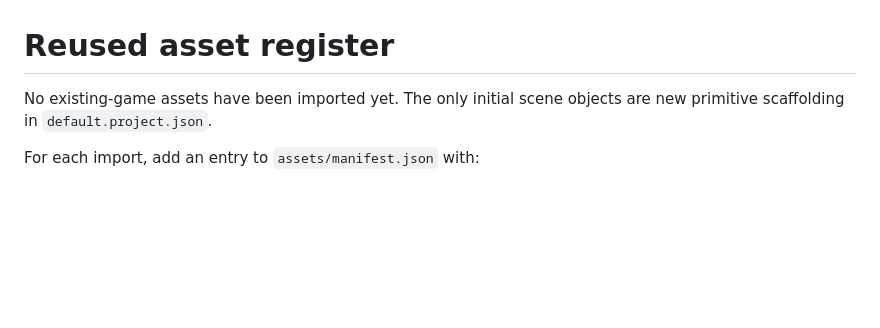
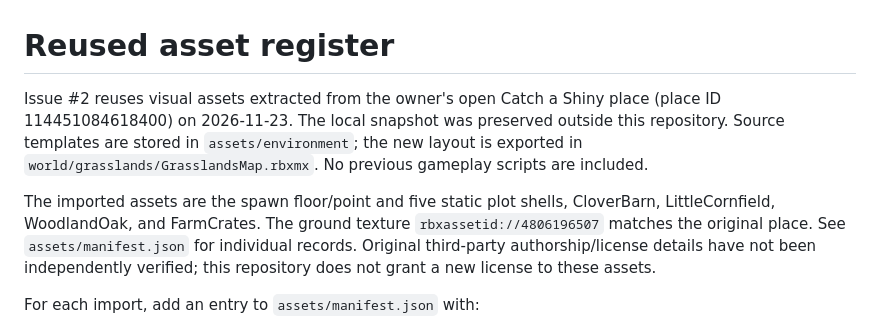
Before and after one commit to dmikkelsen04/grasslands-class-project, a Markdown page: docs/assets.md, the part around the change. GitHub-like rendering; blank space fills up the shorter version.

```diff
--- a/docs/assets.md
+++ b/docs/assets.md
@@ -1,6 +1,8 @@
 # Reused asset register
 
-No existing-game assets have been imported yet. The only initial scene objects are new primitive scaffolding in `default.project.json`.
+Issue #2 reuses visual assets extracted from the owner's open Catch a Shiny place (place ID 114451084618400) on 2026-11-23. The local snapshot was preserved outside this repository. Source templates are stored in `assets/environment`; the new layout is exported in `world/grasslands/GrasslandsMap.rbxmx`. No previous gameplay scripts are included.
+
+The imported assets are the spawn floor/point and five static plot shells, CloverBarn, LittleCornfield, WoodlandOak, and FarmCrates. The ground texture `rbxassetid://4806196507` matches the original place. See `assets/manifest.json` for individual records. Original third-party authorship/license details have not been independently verified; this repository does not grant a new license to these assets.
 
 For each import, add an entry to `assets/manifest.json` with:
 
```
Also changed, not shown: README.md (+4 -4 lines), docs/map-review.md (added, +54 -0 lines), docs/evidence/map-entrance.jpg (added), docs/evidence/map-overview.jpg (added), 13 other files.
